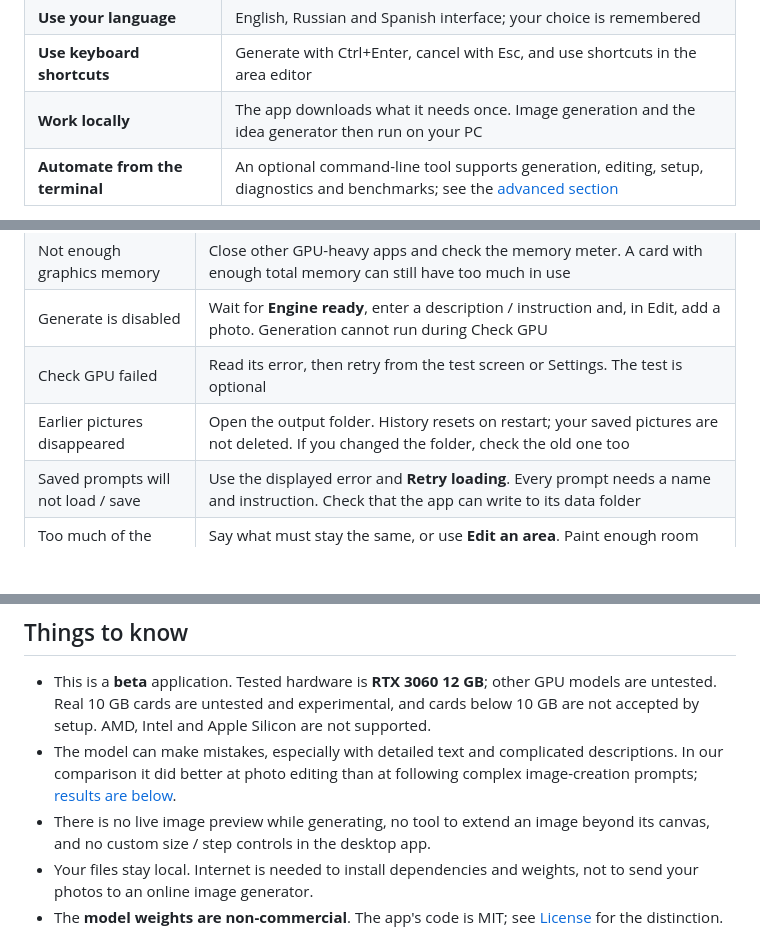
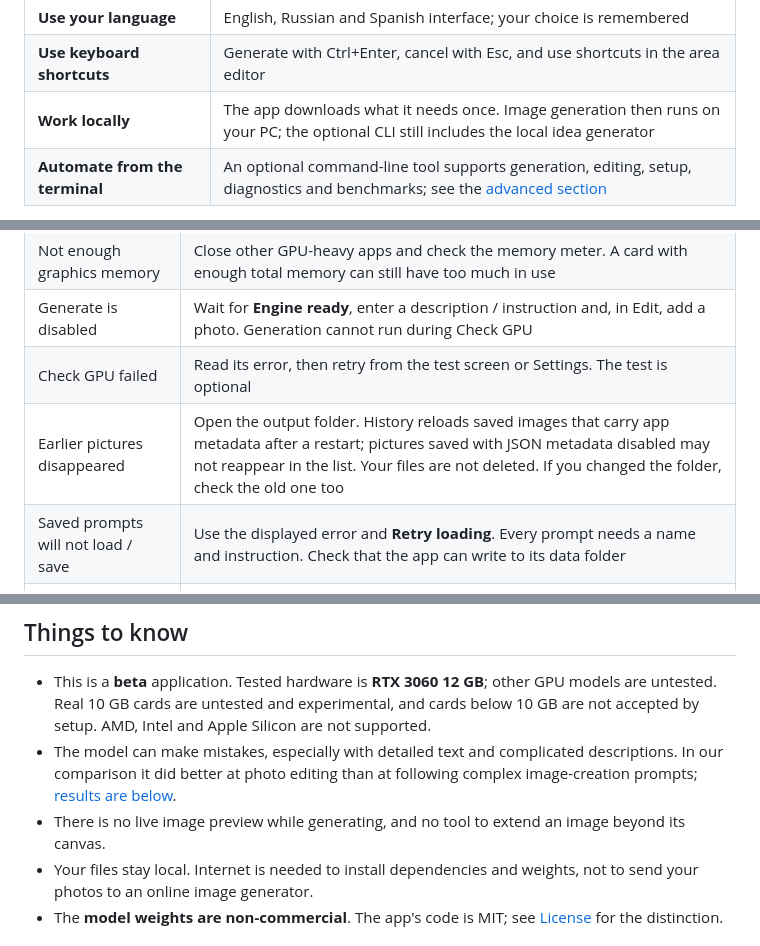
Before and after one commit to thejohnd0e/PicaLum-QwenImage, a Markdown page: README.md, 3 parts joined by grey strips. Rendered like a GitHub page; blank space fills up the shorter version.

```diff
--- a/README.md
+++ b/README.md
@@ -42,7 +42,7 @@ Your photos and prompts stay on your computer. No cloud image service or subscri
 | **Manage the engine** | Start or stop the program's image engine, and run an optional **Check GPU** test from Settings |
 | **Use your language** | English, Russian and Spanish interface; your choice is remembered |
 | **Use keyboard shortcuts** | Generate with Ctrl+Enter, cancel with Esc, and use shortcuts in the area editor |
-| **Work locally** | The app downloads what it needs once. Image generation and the idea generator then run on your PC |
+| **Work locally** | The app downloads what it needs once. Image generation then runs on your PC; the optional CLI still includes the local idea generator |
 | **Automate from the terminal** | An optional command-line tool supports generation, editing, setup, diagnostics and benchmarks; see the [advanced section](#quick-start-cli) |
 
 The app uses Qwen-Image-2.1. Results depend on the model and your instructions: an editing prompt is a request, not a guaranteed photo filter. **The model's license allows non-commercial use only.** This is an unofficial app, not affiliated with Alibaba or the Qwen team.
@@ -194,7 +202,7 @@ For **regular photo edits**, the viewer has **Result**, **Side by side** and **W
 | Not enough graphics memory | Close other GPU-heavy apps and check the memory meter. A card with enough total memory can still have too much in use |
 | Generate is disabled | Wait for **Engine ready**, enter a description / instruction and, in Edit, add a photo. Generation cannot run during Check GPU |
 | Check GPU failed | Read its error, then retry from the test screen or Settings. The test is optional |
-| Earlier pictures disappeared | Open the output folder. History resets on restart; your saved pictures are not deleted. If you changed the folder, check the old one too |
+| Earlier pictures disappeared | Open the output folder. History reloads saved images that carry app metadata after a restart; pictures saved with JSON metadata disabled may not reappear in the list. Your files are not deleted. If you changed the folder, check the old one too |
 | Saved prompts will not load / save | Use the displayed error and **Retry loading**. Every prompt needs a name and instruction. Check that the app can write to its data folder |
 | Too much of the photo changes | Say what must stay the same, or use **Edit an area**. Paint enough room for an inserted object |
 
@@ -202,7 +210,7 @@ For **regular photo edits**, the viewer has **Result**, **Side by side** and **W
 
 - This is a **beta** application. Tested hardware is **RTX 3060 12 GB**; other GPU models are untested. Real 10 GB cards are untested and experimental, and cards below 10 GB are not accepted by setup. AMD, Intel and Apple Silicon are not supported.
 - The model can make mistakes, especially with detailed text and complicated descriptions. In our comparison it did better at photo editing than at following complex image-creation prompts; [results are below](#honest-benchmark-where-it-wins-and-where-it-loses).
-- There is no live image preview while generating, no tool to extend an image beyond its canvas, and no custom size / step controls in the desktop app.
+- There is no live image preview while generating, and no tool to extend an image beyond its canvas.
 - Your files stay local. Internet is needed to install dependencies and weights, not to send your photos to an online image generator.
 - The **model weights are non-commercial**. The app's code is MIT; see [License](#license) for the distinction.
 
```
Also changed, not shown: other parts of README.md (+19 -6 lines), assets/Screenshot - 2026-10-12 17.44.28.png (deleted), assets/Screenshot - 2026-10-12 17.44.39.png (deleted), assets/Screenshot - 2026-11-02 07.35.11.png (added).
